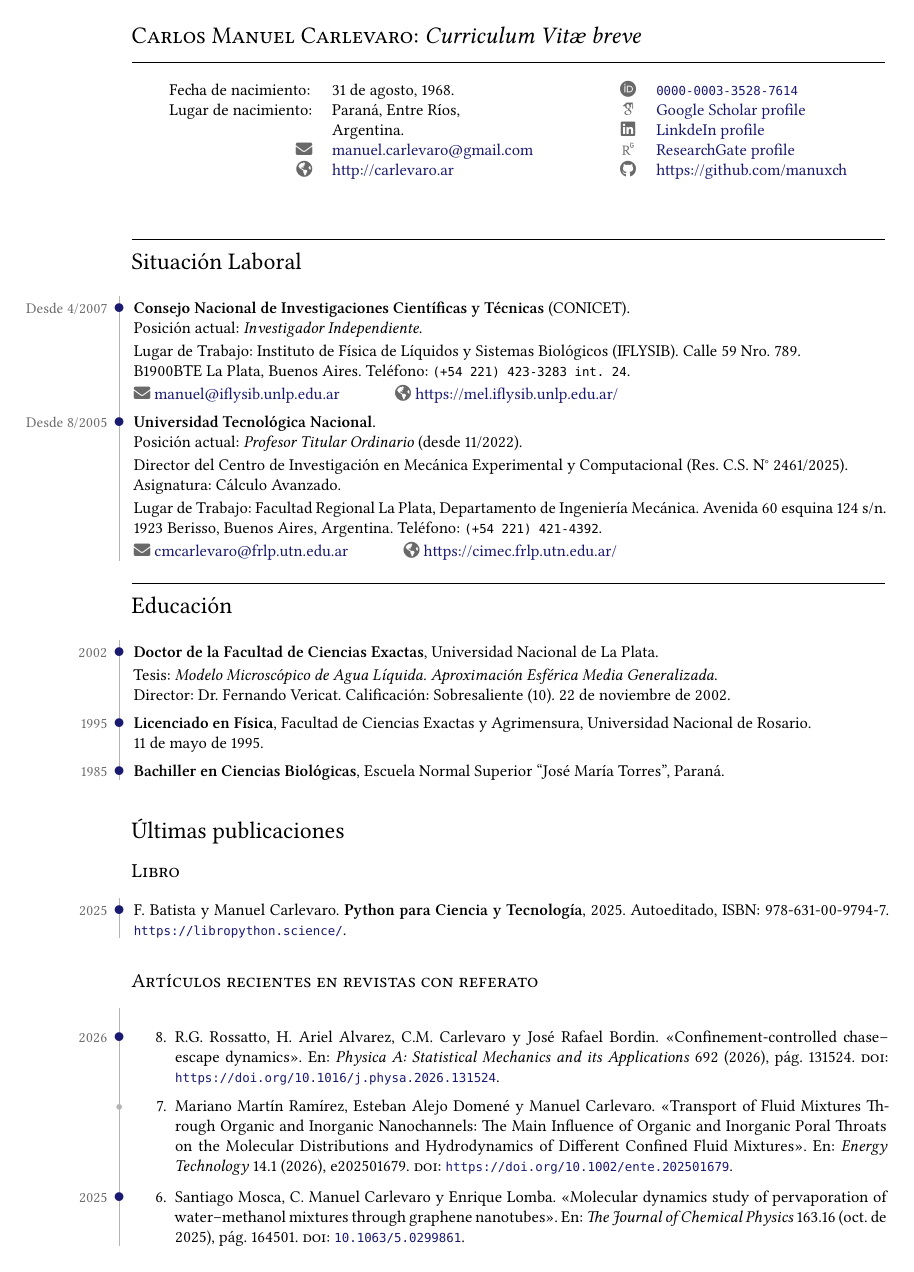
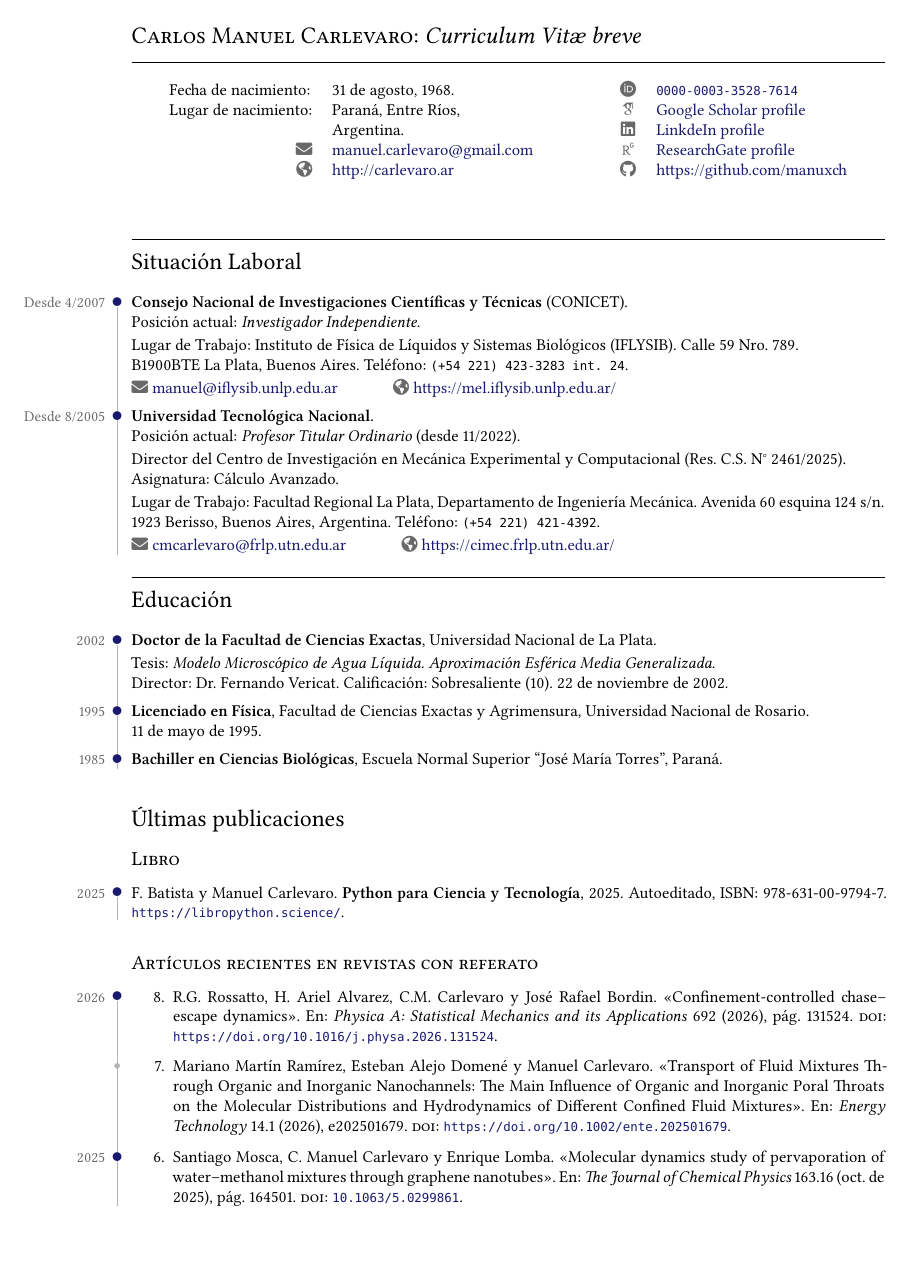
Before and after one commit to manuxch/cv, a LaTeX CV (MC-cv-breve.tex, which reads preamble.tex): page 1 of 2. Compiled offline with XeLaTeX.

Commit message:
Líneas temporales: la línea arranca en el primer punto

```diff
--- a/preamble.tex
+++ b/preamble.tex
@@ -62,14 +62,13 @@
   \item}
 \def\tl@makelabel#1{\tl@marker\global\let\tl@marker\tl@subdot\hss\llap{#1}}
 \newlength\tldoty \setlength\tldoty{3.6pt}  % altura del centro del punto sobre la línea base
-\newbox\tl@boxa \newbox\tl@boxb \newbox\tl@boxc
+\newbox\tl@boxa
 \def\tl@rulehbox#1#2{\hbox{\hskip-\tlrulesep{\color{tlline}\vrule width .5pt #1}\hskip\tlrulesep\hskip-.5pt\box\tl@boxa}}
-% Primer tramo: la línea arranca en el centro del primer punto (no en el borde superior del bloque)
+% Primer tramo: la línea arranca en el centro del primer punto, no en el borde superior del bloque.
+% La línea base del primer renglón queda a \topskip del borde superior de la caja.
 \long\def\tl@firstframe#1{%
   \setbox\tl@boxa\vbox{#1}%
-  \setbox\tl@boxb\copy\tl@boxa
-  {\vfuzz\maxdimen \vbadness\maxdimen \global\setbox\tl@boxc\vsplit\tl@boxb to \z@}
-  \tl@rulehbox{height \dimexpr\ht\tl@boxa-\ht\tl@boxc+\tldoty\relax depth \dp\tl@boxa}{}}
+  \tl@rulehbox{height \dimexpr\ht\tl@boxa-\topskip+\tldoty\relax depth \dp\tl@boxa}{}}
 % Tramos intermedios/finales (continúan desde la página anterior): línea completa
 \long\def\tl@midframe#1{%
   \setbox\tl@boxa\vbox{#1}%
@@ -91,9 +90,9 @@
 }{\endlist\endMakeFramed\global\@nobreakfalse}
 \newenvironment{ntimeline}{%
   \tl@frame
-  \etaremune
+  \etaremune[topsep=0pt,partopsep=0pt]% el espacio superior debe fijarse acá: \list lo inserta al abrir
   \let\makelabel\tl@makelabel
-  \topsep\z@ \partopsep\z@ \itemsep 2pt plus 1pt \parsep 2pt plus 1pt
+  \itemsep 2pt plus 1pt \parsep 2pt plus 1pt
 }{\endetaremune\endMakeFramed\global\@nobreakfalse}
 \makeatother
 
```
Also changed, not shown: pdf/cv-breve.pdf, pdf/cv-short-en.pdf, pdf/cv.pdf.
